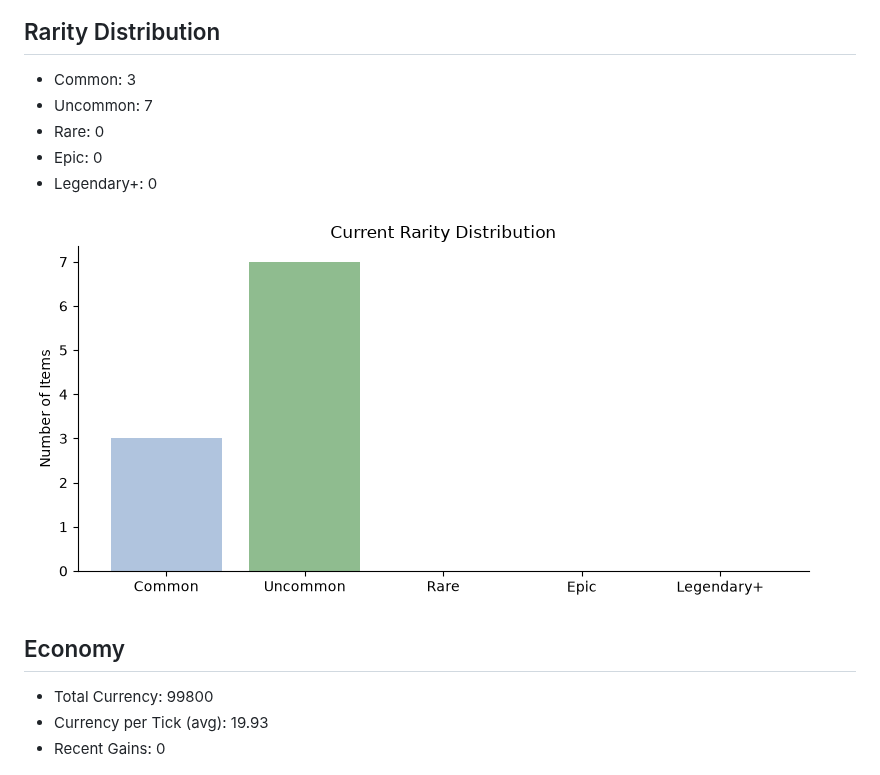
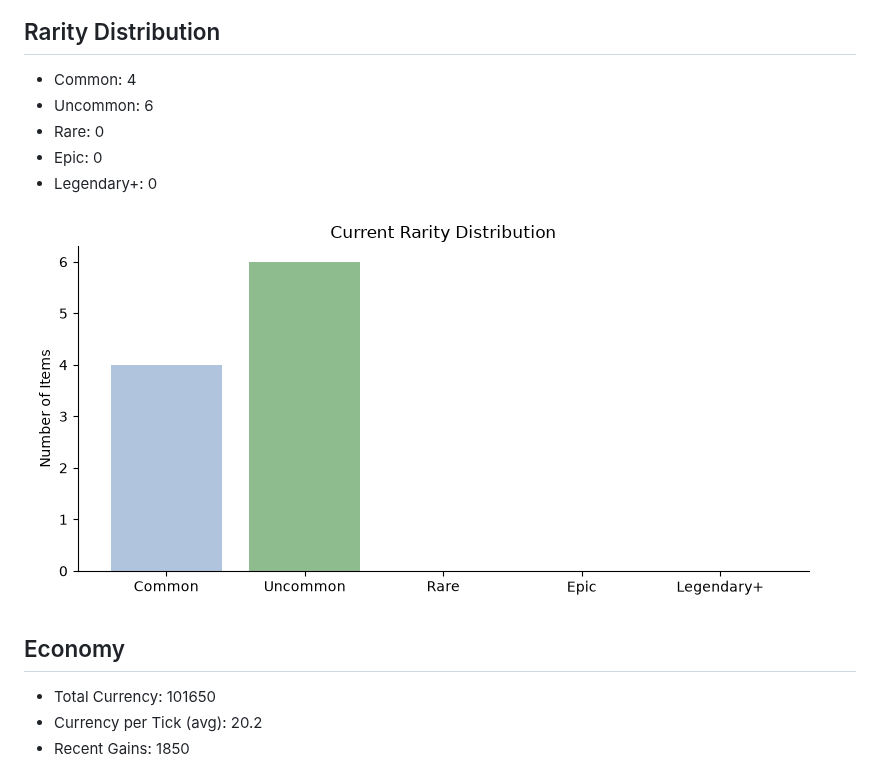
Before and after one commit to JustYarnu/SystematicItems, a Markdown page: README.md, the part around one of its changes. Drawn GitHub-style; pictures changed too: assets/rarity_dist.png.

```diff
--- a/README.md
+++ b/README.md
@@ -47,8 +47,8 @@ Verdant Axe of Decay
 ![Fail Rate](assets/fail_rate.png)
 
 ## Rarity Distribution
-- Common: 3
-- Uncommon: 7
+- Common: 4
+- Uncommon: 6
 - Rare: 0
 - Epic: 0
 - Legendary+: 0
@@ -56,8 +56,8 @@ Verdant Axe of Decay
 ![Rarity Dist](assets/rarity_dist.png)
 
 ## Economy
-- Total Currency: 99800
-- Currency per Tick (avg): 19.93
-- Recent Gains: 0
+- Total Currency: 101650
+- Currency per Tick (avg): 20.2
+- Recent Gains: 1850
 
 ![CPT](assets/cpt.png)
```
Also changed, not shown: other parts of README.md (+15 -15 lines), assets/avg_lifespan.png, assets/cpt.png, assets/fail_rate.png, assets/lifespan_dist.png, 13 other files.
